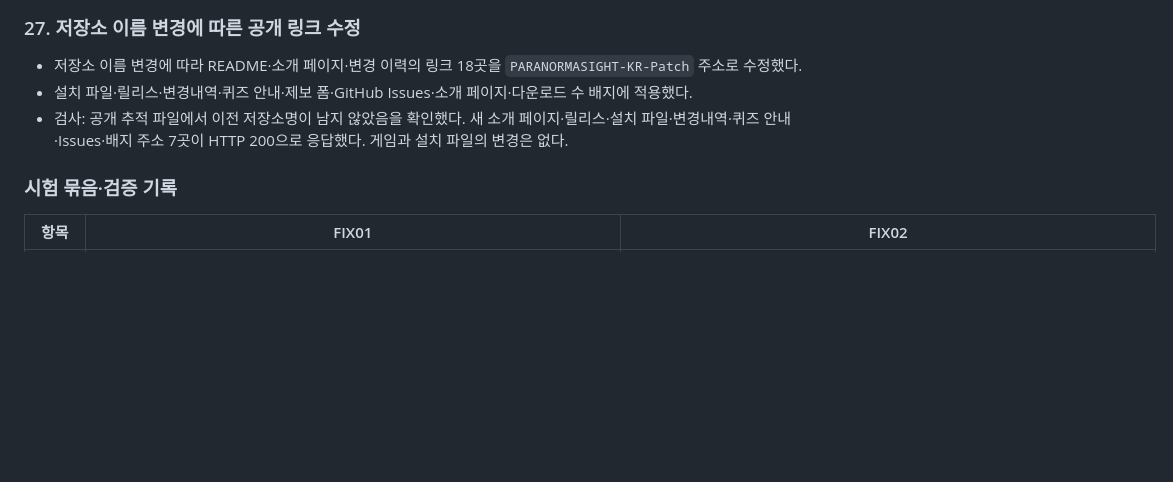
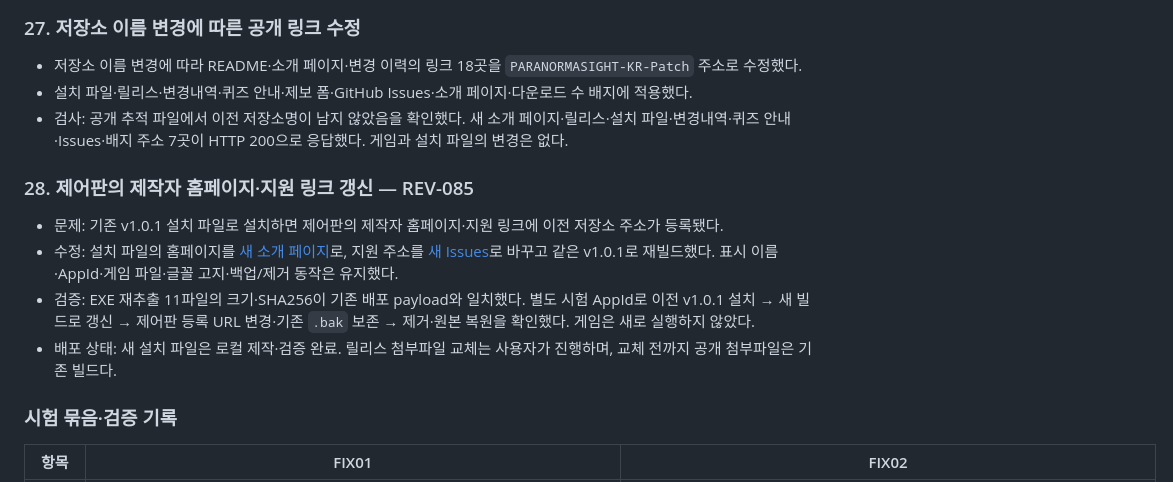
Before and after one commit to deuxdoom/GameKoreanPatch, a Markdown page: CHANGELOG_2.md, the part around the change. Rendered like a GitHub page; blank space fills up the shorter version.

Commit message:
v1.0.1 설치 파일의 제어판 링크 갱신 내역 기록

```diff
--- a/CHANGELOG_2.md
+++ b/CHANGELOG_2.md
@@ -376,6 +376,13 @@ DLL 해시 불일치·`steam_emu.ini` 존재를 비롯한 설치 조건 실패
 - 설치 파일·릴리스·변경내역·퀴즈 안내·제보 폼·GitHub Issues·소개 페이지·다운로드 수 배지에 적용했다.
 - 검사: 공개 추적 파일에서 이전 저장소명이 남지 않았음을 확인했다. 새 소개 페이지·릴리스·설치 파일·변경내역·퀴즈 안내·Issues·배지 주소 7곳이 HTTP 200으로 응답했다. 게임과 설치 파일의 변경은 없다.
 
+### 28. 제어판의 제작자 홈페이지·지원 링크 갱신 — REV-085
+
+- 문제: 기존 v1.0.1 설치 파일로 설치하면 제어판의 제작자 홈페이지·지원 링크에 이전 저장소 주소가 등록됐다.
+- 수정: 설치 파일의 홈페이지를 [새 소개 페이지](https://deuxdoom.github.io/PARANORMASIGHT-KR-Patch/)로, 지원 주소를 [새 Issues](https://github.com/deuxdoom/PARANORMASIGHT-KR-Patch/issues)로 바꾸고 같은 v1.0.1로 재빌드했다. 표시 이름·AppId·게임 파일·글꼴 고지·백업/제거 동작은 유지했다.
+- 검증: EXE 재추출 11파일의 크기·SHA256이 기존 배포 payload와 일치했다. 별도 시험 AppId로 이전 v1.0.1 설치 → 새 빌드로 갱신 → 제어판 등록 URL 변경·기존 `.bak` 보존 → 제거·원본 복원을 확인했다. 게임은 새로 실행하지 않았다.
+- 배포 상태: 새 설치 파일은 로컬 제작·검증 완료. 릴리스 첨부파일 교체는 사용자가 진행하며, 교체 전까지 공개 첨부파일은 기존 빌드다.
+
 ### 시험 묶음·검증 기록
 
 | 항목 | FIX01 | FIX02 |
```
